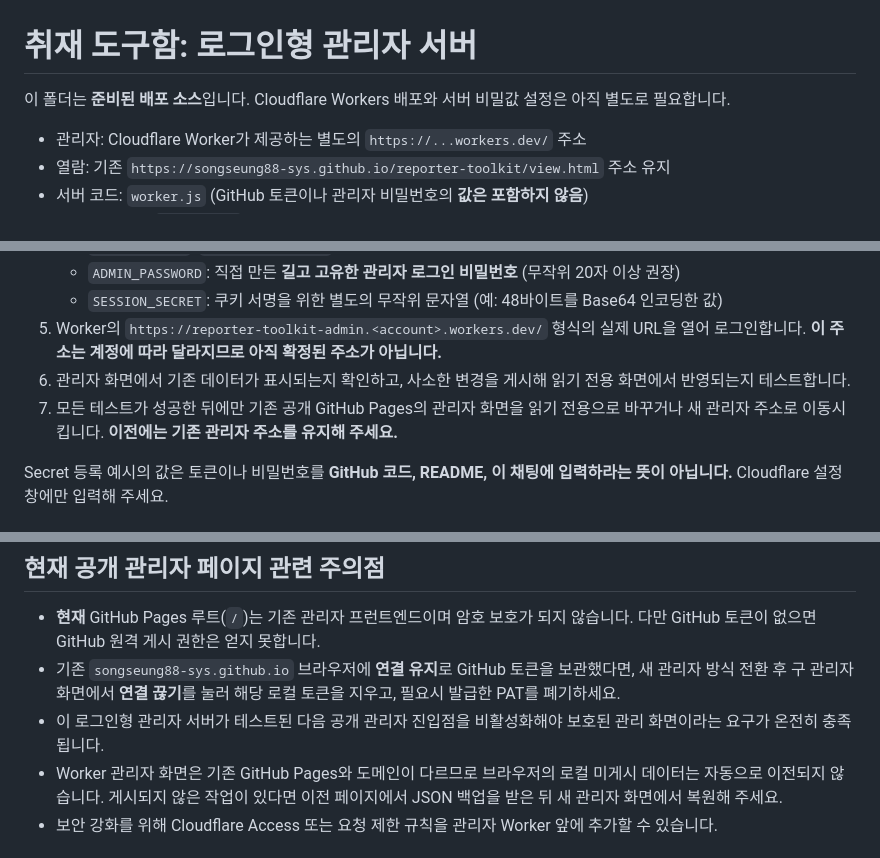
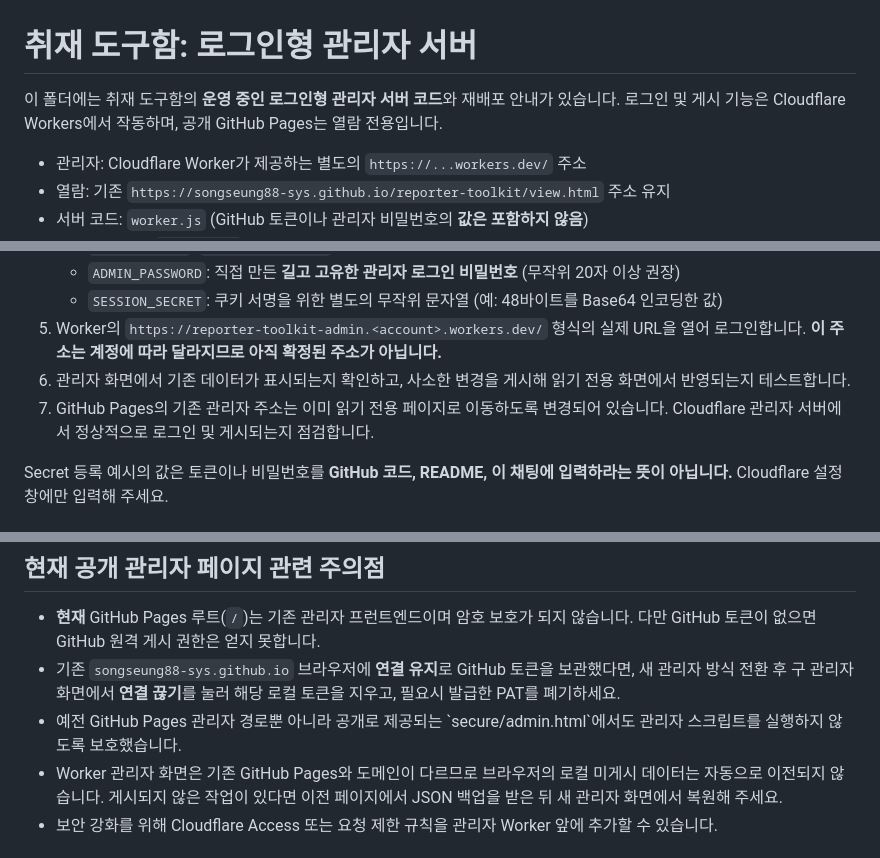
Before and after one commit to songseung88-sys/reporter-toolkit, a Markdown page: secure/README.md, 3 parts joined by grey strips. Drawn GitHub-style.

Commit message:
Update secure Worker instructions after read-only site cutover

```diff
--- a/secure/README.md
+++ b/secure/README.md
@@ -1,6 +1,6 @@
 # 취재 도구함: 로그인형 관리자 서버
 
-이 폴더는 **준비된 배포 소스**입니다. Cloudflare Workers 배포와 서버 비밀값 설정은 아직 별도로 필요합니다.
+이 폴더에는 취재 도구함의 **운영 중인 로그인형 관리자 서버 코드**와 재배포 안내가 있습니다. 로그인 및 게시 기능은 Cloudflare Workers에서 작동하며, 공개 GitHub Pages는 열람 전용입니다.
 
 - 관리자: Cloudflare Worker가 제공하는 별도의 `https://...workers.dev/` 주소
 - 열람: 기존 `https://songseung88-sys.github.io/reporter-toolkit/view.html` 주소 유지
@@ -28,7 +28,7 @@
    - `SESSION_SECRET`: 쿠키 서명을 위한 별도의 무작위 문자열 (예: 48바이트를 Base64 인코딩한 값)
 5. Worker의 `https://reporter-toolkit-admin.<account>.workers.dev/` 형식의 실제 URL을 열어 로그인합니다. **이 주소는 계정에 따라 달라지므로 아직 확정된 주소가 아닙니다.**
 6. 관리자 화면에서 기존 데이터가 표시되는지 확인하고, 사소한 변경을 게시해 읽기 전용 화면에서 반영되는지 테스트합니다.
-7. 모든 테스트가 성공한 뒤에만 기존 공개 GitHub Pages의 관리자 화면을 읽기 전용으로 바꾸거나 새 관리자 주소로 이동시킵니다. **이전에는 기존 관리자 주소를 유지해 주세요.**
+7. GitHub Pages의 기존 관리자 주소는 이미 읽기 전용 페이지로 이동하도록 변경되어 있습니다. Cloudflare 관리자 서버에서 정상적으로 로그인 및 게시되는지 점검합니다.
 
 Secret 등록 예시의 값은 토큰이나 비밀번호를 **GitHub 코드, README, 이 채팅에 입력하라는 뜻이 아닙니다.** Cloudflare 설정창에만 입력해 주세요.
 
@@ -49,7 +49,7 @@ npx wrangler secret put SESSION_SECRET
 
 - **현재** GitHub Pages 루트(`/`)는 기존 관리자 프런트엔드이며 암호 보호가 되지 않습니다. 다만 GitHub 토큰이 없으면 GitHub 원격 게시 권한은 얻지 못합니다.
 - 기존 `songseung88-sys.github.io` 브라우저에 **연결 유지**로 GitHub 토큰을 보관했다면, 새 관리자 방식 전환 후 구 관리자 화면에서 **연결 끊기**를 눌러 해당 로컬 토큰을 지우고, 필요시 발급한 PAT를 폐기하세요.
-- 이 로그인형 관리자 서버가 테스트된 다음 공개 관리자 진입점을 비활성화해야 보호된 관리 화면이라는 요구가 온전히 충족됩니다.
+- 예전 GitHub Pages 관리자 경로뿐 아니라 공개로 제공되는 \`secure/admin.html\`에서도 관리자 스크립트를 실행하지 않도록 보호했습니다.
 - Worker 관리자 화면은 기존 GitHub Pages와 도메인이 다르므로 브라우저의 로컬 미게시 데이터는 자동으로 이전되지 않습니다. 게시되지 않은 작업이 있다면 이전 페이지에서 JSON 백업을 받은 뒤 새 관리자 화면에서 복원해 주세요.
 - 보안 강화를 위해 Cloudflare Access 또는 요청 제한 규칙을 관리자 Worker 앞에 추가할 수 있습니다.
 
```
